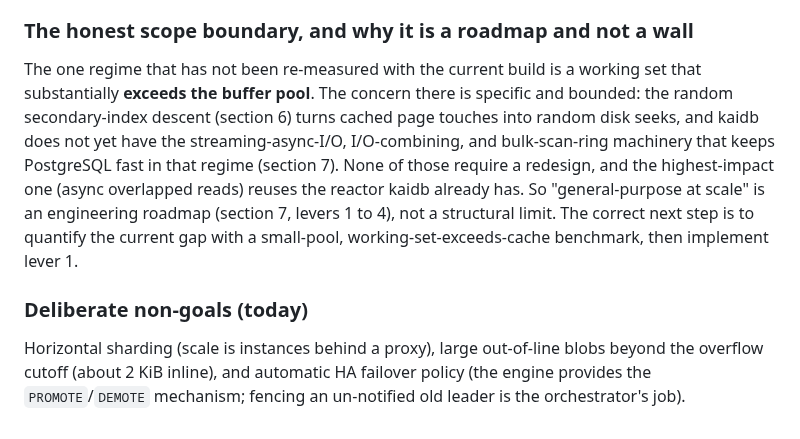
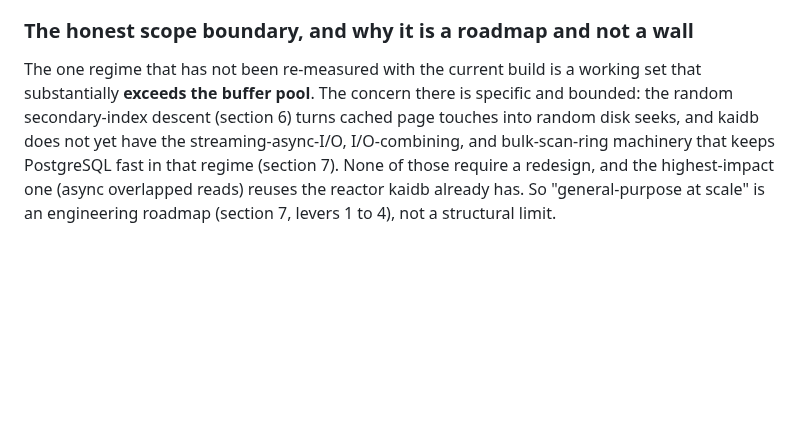
Before and after one commit to kytelang/kaidb, a Markdown page: architecture.md, the part around the change. Rendered like a GitHub page; blank space fills up the shorter version.

Commit message:
docs(architecture): drop the deliberate-non-goals subsection
Product/deployment scope (sharding via instances, blob cutoff, HA failover
policy) is not architecture; remove the subsection. Also drop the trailing
'next step is to benchmark then implement lever 1' task line from the scope
boundary, leaving it as an architectural statement rather than a TODO.

```diff
--- a/architecture.md
+++ b/architecture.md
@@ -317,8 +317,4 @@ A **standalone, disk-based, index-organised (clustered) B+Tree storage engine**
 
 ### The honest scope boundary, and why it is a roadmap and not a wall
 
-The one regime that has not been re-measured with the current build is a working set that substantially **exceeds the buffer pool**. The concern there is specific and bounded: the random secondary-index descent (section 6) turns cached page touches into random disk seeks, and kaidb does not yet have the streaming-async-I/O, I/O-combining, and bulk-scan-ring machinery that keeps PostgreSQL fast in that regime (section 7). None of those require a redesign, and the highest-impact one (async overlapped reads) reuses the reactor kaidb already has. So "general-purpose at scale" is an engineering roadmap (section 7, levers 1 to 4), not a structural limit. The correct next step is to quantify the current gap with a small-pool, working-set-exceeds-cache benchmark, then implement lever 1.
-
-### Deliberate non-goals (today)
-
-Horizontal sharding (scale is instances behind a proxy), large out-of-line blobs beyond the overflow cutoff (about 2 KiB inline), and automatic HA failover policy (the engine provides the `PROMOTE`/`DEMOTE` mechanism; fencing an un-notified old leader is the orchestrator's job).
+The one regime that has not been re-measured with the current build is a working set that substantially **exceeds the buffer pool**. The concern there is specific and bounded: the random secondary-index descent (section 6) turns cached page touches into random disk seeks, and kaidb does not yet have the streaming-async-I/O, I/O-combining, and bulk-scan-ring machinery that keeps PostgreSQL fast in that regime (section 7). None of those require a redesign, and the highest-impact one (async overlapped reads) reuses the reactor kaidb already has. So "general-purpose at scale" is an engineering roadmap (section 7, levers 1 to 4), not a structural limit.
```
